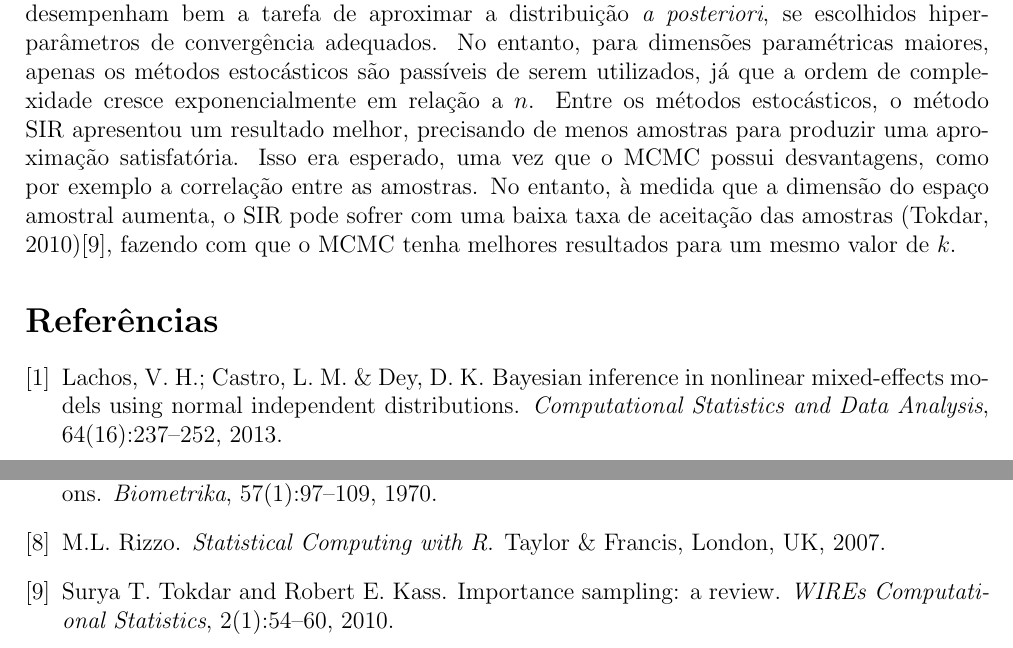
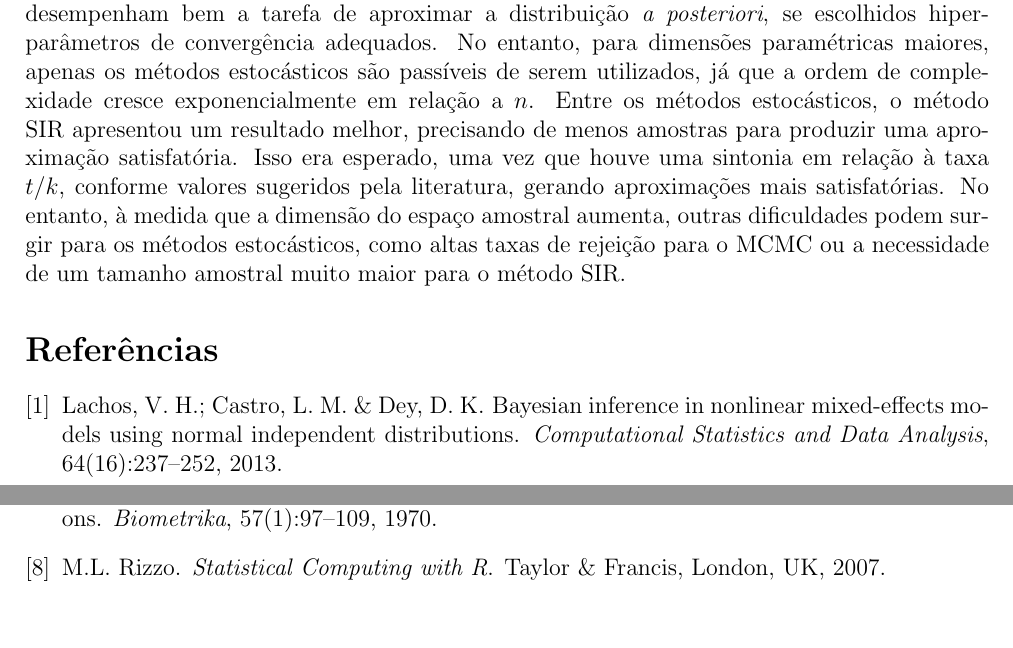
Before and after one commit to tatatupi/gaussianmixture, a LaTeX document (Relatório do Trabalho de Mistura de Normais - Caio - Taiguara - Walmir.tex, which reads sec5finais.tex): two parts of pages 19 and 20 of 35, joined at a grey line, cut so that both start at the same text. Compiled offline with pdfLaTeX.

Commit message:
ultimate commit, final version

```diff
--- a/sec5finais.tex
+++ b/sec5finais.tex
@@ -62,4 +62,4 @@ Neste trabalho, as densidades marginais \textit{a posteriori} dos parâmetros de
 
 Para os três métodos implementados, foram desenvolvidos 3 cenários diferentes, para análise de convergência e complexidade computacional. No primeiro caso, do método de quadratura, três quantidades diferentes de intervalos de integração $L$ foram escolhidos: 15, 50 e 100. O primeiro resultado não é muito satisfatório, apesar de aproximar bem os dois primeiros momentos. Para 50 e 100 subintervalos, a aproximação é bem melhor, às custas de um custo computacional maior, crescendo exponencialmente em relação a dimensão do espaço paramétrico ($O(L^n)$), com $n$ igual a 3. Para os métodos estocásticos SIR e MCMC, foram considerados, respectivamente, tamanhos amostrais e quantidade de iterações $k$ iguais a 500, 5000 e 50000. Em ambos os casos, para $k$ igual a 500, as distribuições \textit{a posteriori} aproximadas não foram muito satisfatórias, apresentando muitos \textit{outliers} e modas locais. Para o SIR, a partir de 5000 amostras, as distribuições são bem mais suaves, sendo possível observar o comportamentos de momentos de ordem superior. No MCMC, ainda se observa uma melhoria considerável de $k$ igual a 5000 para $k$ igual a 50000 passos de integração, quando o método parece convergir.
 
-Por fim podemos concluir que para o modelo probabilístico estudado todos os três métodos desempenham bem a tarefa de aproximar a distribuição \textit{a posteriori}, se escolhidos hiperparâmetros de convergência adequados. No entanto, para dimensões paramétricas maiores, apenas os métodos estocásticos são passíveis de serem utilizados, já que a ordem de complexidade cresce exponencialmente em relação a $n$. Entre os métodos estocásticos, o método SIR apresentou um resultado melhor, precisando de menos amostras para produzir uma aproximação satisfatória. Isso era esperado, uma vez que o MCMC possui desvantagens, como por exemplo a correlação entre as amostras. No entanto, à medida que a dimensão do espaço amostral aumenta, o SIR pode sofrer com uma baixa taxa de aceitação das amostras (Tokdar, 2010)\cite{Tokdar2010}, fazendo com que o MCMC tenha melhores resultados para um mesmo valor de $k$.
+Por fim podemos concluir que para o modelo probabilístico estudado todos os três métodos desempenham bem a tarefa de aproximar a distribuição \textit{a posteriori}, se escolhidos hiperparâmetros de convergência adequados. No entanto, para dimensões paramétricas maiores, apenas os métodos estocásticos são passíveis de serem utilizados, já que a ordem de complexidade cresce exponencialmente em relação a $n$. Entre os métodos estocásticos, o método SIR apresentou um resultado melhor, precisando de menos amostras para produzir uma aproximação satisfatória. Isso era esperado, uma vez que houve uma sintonia em relação à taxa $t/k$, conforme valores sugeridos pela literatura, gerando aproximações mais satisfatórias. No entanto, à medida que a dimensão do espaço amostral aumenta, outras dificuldades podem surgir para os métodos estocásticos, como altas taxas de rejeição para o MCMC ou a necessidade de um tamanho amostral muito maior para o método SIR.
```
Also changed, not shown: Relatório do Trabalho de Mistura de Normais - Caio - Taiguara - Walmir.pdf.
